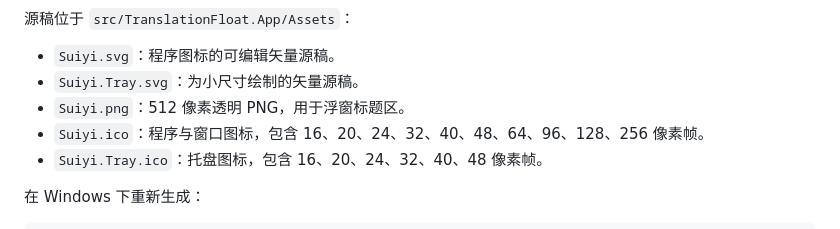
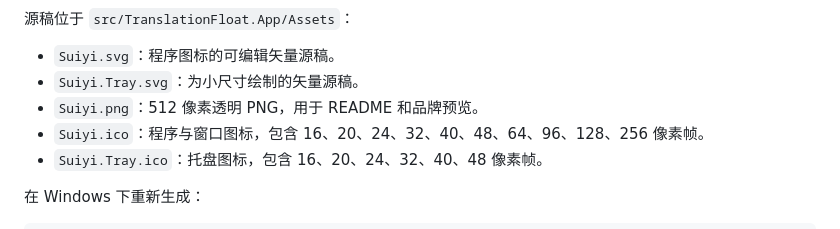
Before and after one commit to whoarei/suiyi, a Markdown page: docs/assets/README.md, the part around the change. GitHub-like rendering.

```diff
--- a/docs/assets/README.md
+++ b/docs/assets/README.md
@@ -8,7 +8,7 @@
 
 - `Suiyi.svg`：程序图标的可编辑矢量源稿。
 - `Suiyi.Tray.svg`：为小尺寸绘制的矢量源稿。
-- `Suiyi.png`：512 像素透明 PNG，用于浮窗标题区。
+- `Suiyi.png`：512 像素透明 PNG，用于 README 和品牌预览。
 - `Suiyi.ico`：程序与窗口图标，包含 16、20、24、32、40、48、64、96、128、256 像素帧。
 - `Suiyi.Tray.ico`：托盘图标，包含 16、20、24、32、40、48 像素帧。
 
```
Also changed, not shown: README.md (+7 -3 lines), docs/compatibility.md (+11 -0 lines), docs/assets/minimal-ui.jpg (added), 7 other files.
